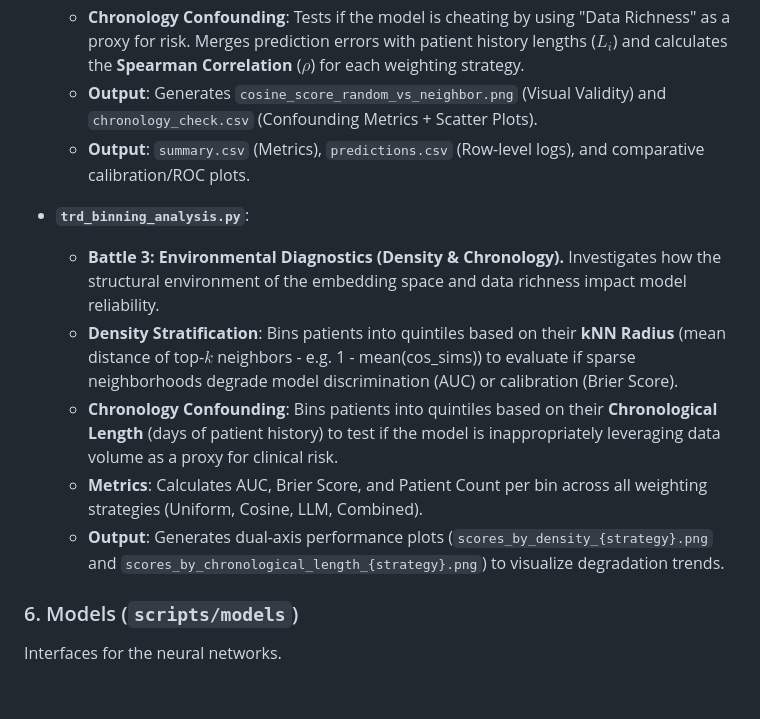
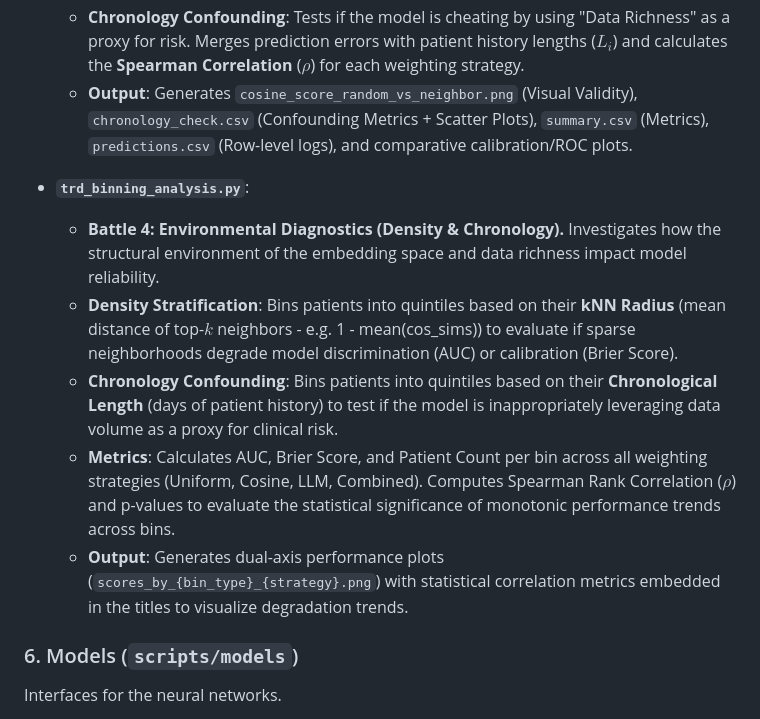
Before and after one commit to Pirate-Hunter-Zoro/Digital-Twins, a Markdown page: README.md, the part around the change. Drawn GitHub-style; blank space fills up the shorter version.

```diff
--- a/README.md
+++ b/README.md
@@ -132,15 +132,14 @@ graph TD
   * **Battle 3: Deep Diagnostics & Validity.**
   * **Embedding Validity**: Validates that retrieved neighbors are statistically distinct from random noise. Computes the $N \times N$ similarity matrix of the anchor cohort to generate a "Random Pair" distribution and overlays it against the "Neighbor" distribution.
   * **Chronology Confounding**: Tests if the model is cheating by using "Data Richness" as a proxy for risk. Merges prediction errors with patient history lengths ($L_i$) and calculates the **Spearman Correlation** ($\rho$) for each weighting strategy.
-  * **Output**: Generates `cosine_score_random_vs_neighbor.png` (Visual Validity) and `chronology_check.csv` (Confounding Metrics + Scatter Plots).
-  * **Output**: `summary.csv` (Metrics), `predictions.csv` (Row-level logs), and comparative calibration/ROC plots.
+  * **Output**: Generates `cosine_score_random_vs_neighbor.png` (Visual Validity), `chronology_check.csv` (Confounding Metrics + Scatter Plots), `summary.csv` (Metrics), `predictions.csv` (Row-level logs), and comparative calibration/ROC plots.
 
 * **`trd_binning_analysis.py`**:
-  * **Battle 3: Environmental Diagnostics (Density & Chronology).** Investigates how the structural environment of the embedding space and data richness impact model reliability.
+  * **Battle 4: Environmental Diagnostics (Density & Chronology).** Investigates how the structural environment of the embedding space and data richness impact model reliability.
   * **Density Stratification**: Bins patients into quintiles based on their **kNN Radius** (mean distance of top-$k$ neighbors - e.g. 1 - mean(cos_sims)) to evaluate if sparse neighborhoods degrade model discrimination (AUC) or calibration (Brier Score).
   * **Chronology Confounding**: Bins patients into quintiles based on their **Chronological Length** (days of patient history) to test if the model is inappropriately leveraging data volume as a proxy for clinical risk.
-  * **Metrics**: Calculates AUC, Brier Score, and Patient Count per bin across all weighting strategies (Uniform, Cosine, LLM, Combined).
-  * **Output**: Generates dual-axis performance plots (`scores_by_density_{strategy}.png` and `scores_by_chronological_length_{strategy}.png`) to visualize degradation trends.
+  * **Metrics**: Calculates AUC, Brier Score, and Patient Count per bin across all weighting strategies (Uniform, Cosine, LLM, Combined). Computes Spearman Rank Correlation ($\rho$) and p-values to evaluate the statistical significance of monotonic performance trends across bins.
+  * **Output**: Generates dual-axis performance plots (`scores_by_{bin_type}_{strategy}.png`) with statistical correlation metrics embedded in the titles to visualize degradation trends.
 
 ### 6. Models (`scripts/models`)
 
```
